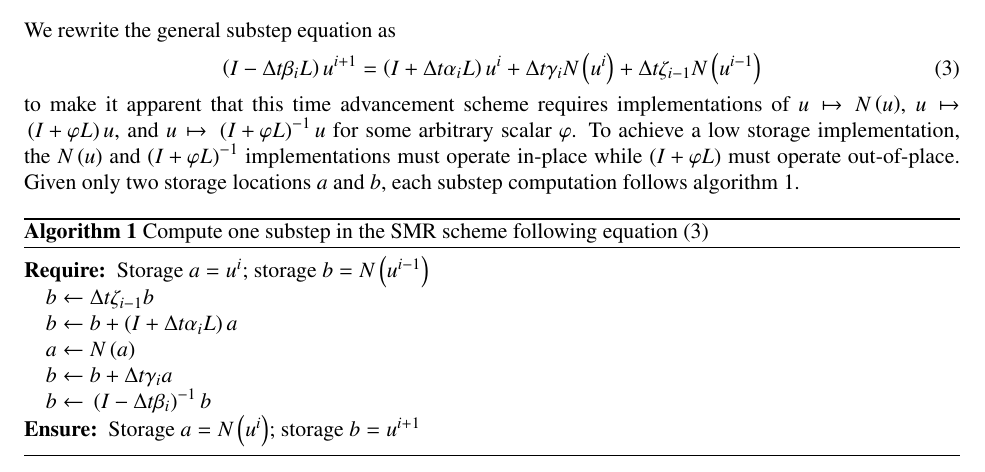
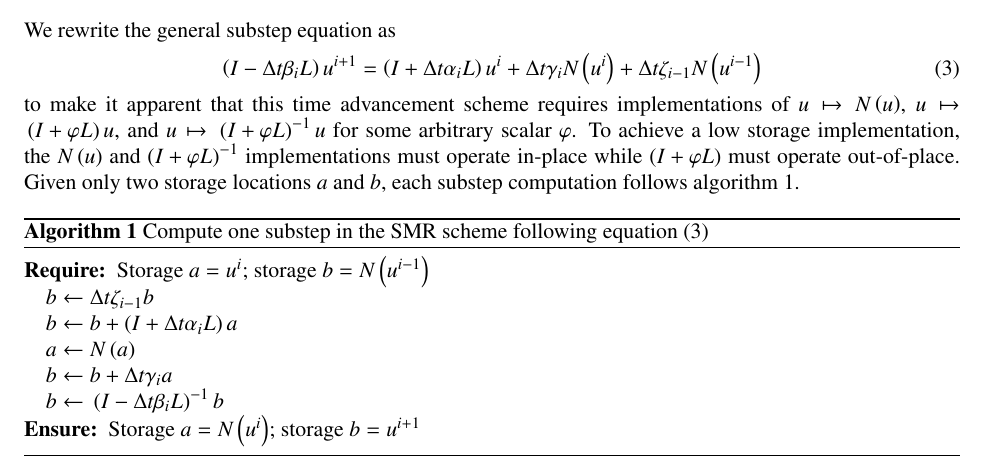
Before and after one commit to RhysU/underling, a LaTeX paper (doc/timestepping.tex): part of the page, cut so that both start at the same text. Compiled offline with LaTeX, dvips and Ghostscript.

Commit message:
suzerain: fix typo in timestepping write up
git-svn-id: https://svn.ices.utexas.edu/repos/pecos/suzerain/trunk@6556 0bd85f0b-c151-43b9-a1e9-27231104551f

```diff
--- a/doc/timestepping.tex
+++ b/doc/timestepping.tex
@@ -154,7 +154,7 @@ locations $a$ and $b$, each substep computation follows algorithm
   \STATE $b\leftarrow{}b + \left(I+\Delta{}t\alpha_{i}L\right)a$
   \STATE $a\leftarrow{}N\left(a\right)$
   \STATE $b\leftarrow{}b + \Delta{}t\gamma_{i}a$
-  \STATE $b\leftarrow{}\left(I-\Delta{}t\beta_{i}\right)^{-1}b$
+  \STATE $b\leftarrow{}\left(I-\Delta{}t\beta_{i}L\right)^{-1}b$
   \ENSURE Storage $a = N\left(u^{i}\right)$;
           storage $b = u^{i+1}$
 \end{algorithmic}
```
